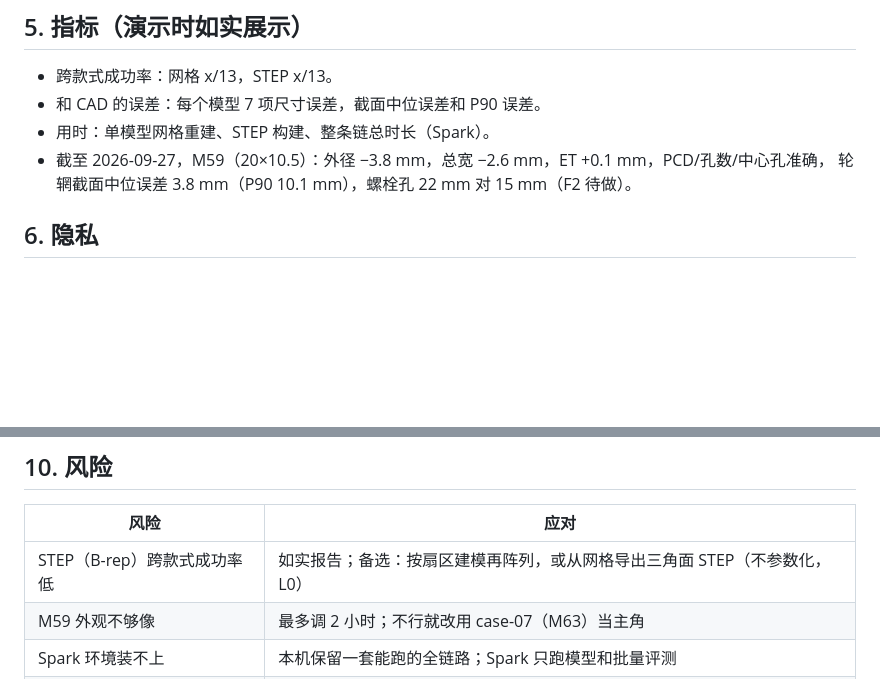
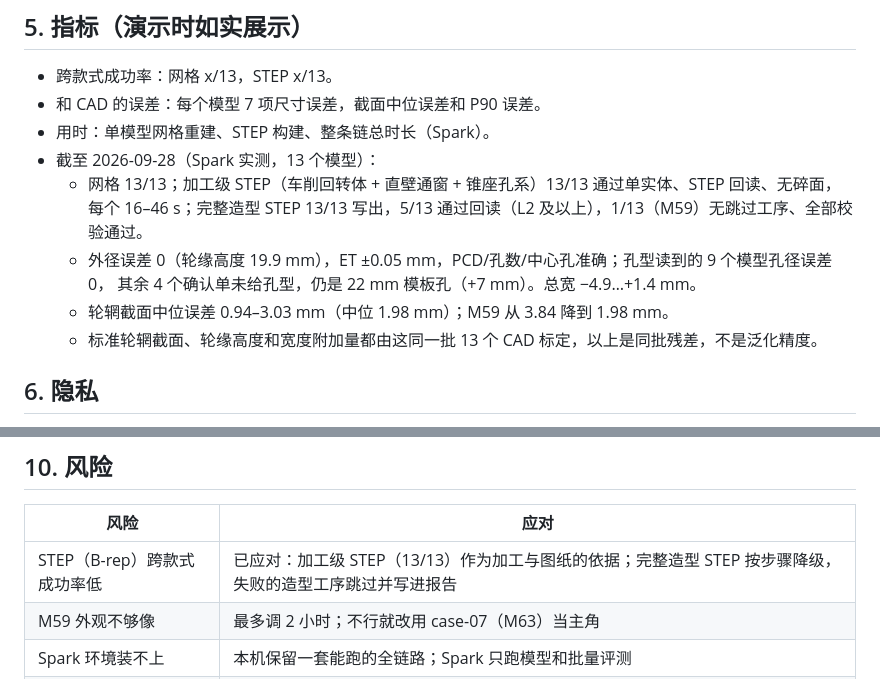
Before and after one commit to VortoTech/wheel-engineering-agent, a Markdown page: docs/prd-final-demo.md, 2 parts joined by grey strips. Drawn GitHub-style; blank space fills up the shorter version.

Commit message:
docs: PRD metrics from the Spark run of 2026-09-28 (machining STEP 13/13, rim section 1.98 mm median)
Co-Authored-By: Claude Opus 5.5 (1M context) <noreply@anthropic.com>

```diff
--- a/docs/prd-final-demo.md
+++ b/docs/prd-final-demo.md
@@ -42,8 +42,13 @@
 - 跨款式成功率：网格 x/13，STEP x/13。
 - 和 CAD 的误差：每个模型 7 项尺寸误差，截面中位误差和 P90 误差。
 - 用时：单模型网格重建、STEP 构建、整条链总时长（Spark）。
-- 截至 2026-09-27，M59（20×10.5）：外径 −3.8 mm，总宽 −2.6 mm，ET +0.1 mm，PCD/孔数/中心孔准确，
-  轮辋截面中位误差 3.8 mm（P90 10.1 mm），螺栓孔 22 mm 对 15 mm（F2 待做）。
+- 截至 2026-09-28（Spark 实测，13 个模型）：
+  - 网格 13/13；加工级 STEP（车削回转体 + 直壁通窗 + 锥座孔系）13/13 通过单实体、STEP 回读、无碎面，
+    每个 16–46 s；完整造型 STEP 13/13 写出，5/13 通过回读（L2 及以上），1/13（M59）无跳过工序、全部校验通过。
+  - 外径误差 0（轮缘高度 19.9 mm），ET ±0.05 mm，PCD/孔数/中心孔准确；孔型读到的 9 个模型孔径误差 0，
+    其余 4 个确认单未给孔型，仍是 22 mm 模板孔（+7 mm）。总宽 −4.9…+1.4 mm。
+  - 轮辋截面中位误差 0.94–3.03 mm（中位 1.98 mm）；M59 从 3.84 降到 1.98 mm。
+  - 标准轮辋截面、轮缘高度和宽度附加量都由这同一批 13 个 CAD 标定，以上是同批残差，不是泛化精度。
 
 ## 6. 隐私
 
@@ -82,7 +87,7 @@ Mac ──SSH 隧道──▶ DGX Spark（只绑定 127.0.0.1）
 
 | 风险 | 应对 |
 |---|---|
-| STEP（B-rep）跨款式成功率低 | 如实报告；备选：按扇区建模再阵列，或从网格导出三角面 STEP（不参数化，L0） |
+| STEP（B-rep）跨款式成功率低 | 已应对：加工级 STEP（13/13）作为加工与图纸的依据；完整造型 STEP 按步骤降级，失败的造型工序跳过并写进报告 |
 | M59 外观不够像 | 最多调 2 小时；不行就改用 case-07（M63）当主角 |
 | Spark 环境装不上 | 本机保留一套能跑的全链路；Spark 只跑模型和批量评测 |
 | 对话模型输出不稳定 | 只允许白名单参数和 JSON 结构；解析失败就追问，不猜 |
```
